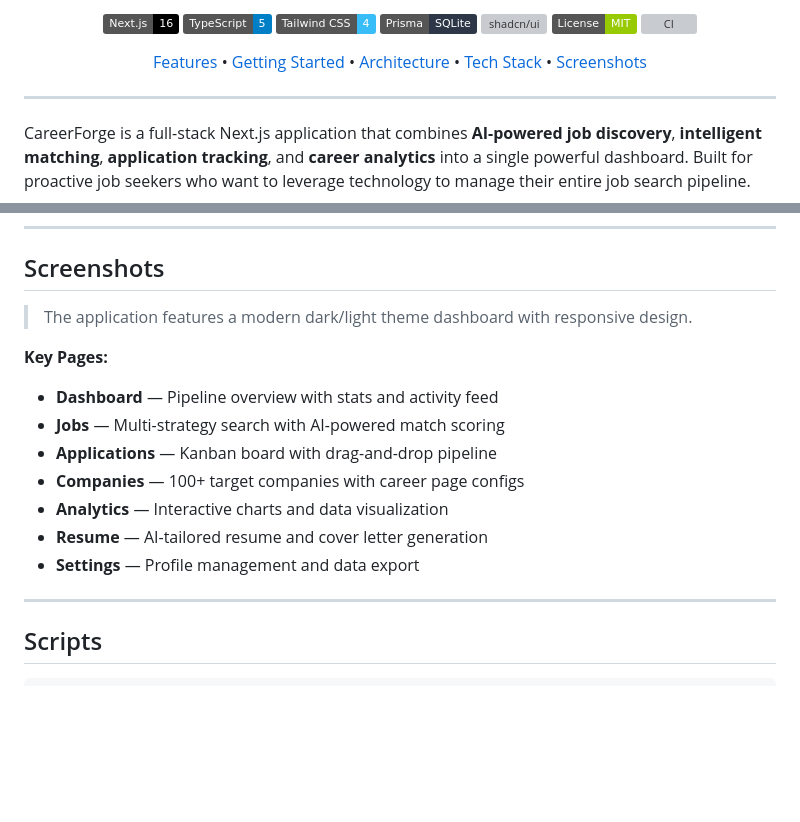
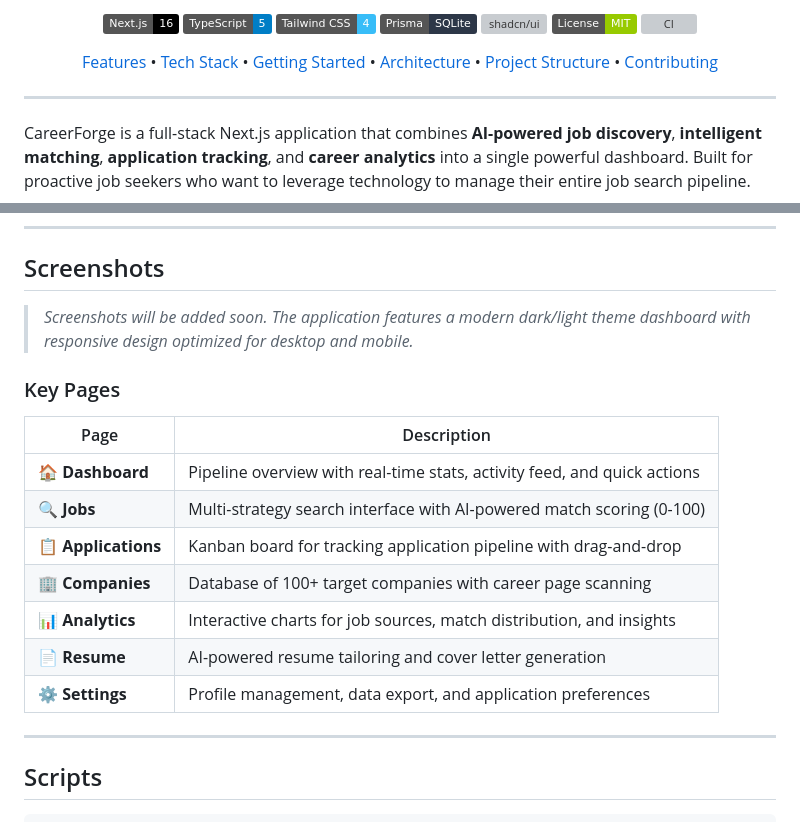
Before and after one commit to alokgarg003/careerforge, a Markdown page: README.md, 2 parts joined by grey strips. Drawn GitHub-style; badges without logos; blank space fills up the shorter version; grey boxes are pictures that could not be loaded.

Commit message:
Improve README structure: better table of contents, enhanced screenshots section with table, and cleaner formatting

```diff
--- a/README.md
+++ b/README.md
@@ -21,10 +21,11 @@
 
 <p align="center">
   <a href="#features">Features</a> •
+  <a href="#tech-stack">Tech Stack</a> •
   <a href="#getting-started">Getting Started</a> •
   <a href="#architecture">Architecture</a> •
-  <a href="#tech-stack">Tech Stack</a> •
-  <a href="#screenshots">Screenshots</a>
+  <a href="#project-structure">Project Structure</a> •
+  <a href="#contributing">Contributing</a>
 </p>
 
 ---
@@ -220,16 +222,19 @@ prisma/
 
 ## Screenshots
 
-> The application features a modern dark/light theme dashboard with responsive design.
+> *Screenshots will be added soon. The application features a modern dark/light theme dashboard with responsive design optimized for desktop and mobile.*
 
-**Key Pages:**
-- **Dashboard** — Pipeline overview with stats and activity feed
-- **Jobs** — Multi-strategy search with AI-powered match scoring
-- **Applications** — Kanban board with drag-and-drop pipeline
-- **Companies** — 100+ target companies with career page configs
-- **Analytics** — Interactive charts and data visualization
-- **Resume** — AI-tailored resume and cover letter generation
-- **Settings** — Profile management and data export
+### Key Pages
+
+| Page | Description |
+|------|-------------|
+| **🏠 Dashboard** | Pipeline overview with real-time stats, activity feed, and quick actions |
+| **🔍 Jobs** | Multi-strategy search interface with AI-powered match scoring (0-100) |
+| **📋 Applications** | Kanban board for tracking application pipeline with drag-and-drop |
+| **🏢 Companies** | Database of 100+ target companies with career page scanning |
+| **📊 Analytics** | Interactive charts for job sources, match distribution, and insights |
+| **📄 Resume** | AI-powered resume tailoring and cover letter generation |
+| **⚙️ Settings** | Profile management, data export, and application preferences |
 
 ---
 
```
Also changed, not shown: other parts of README.md (+1 -1 lines).
